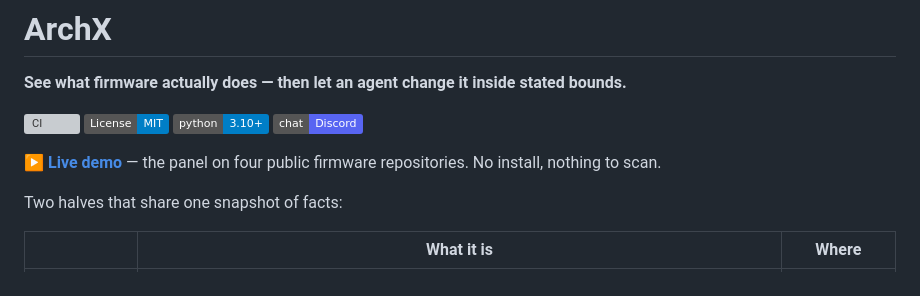
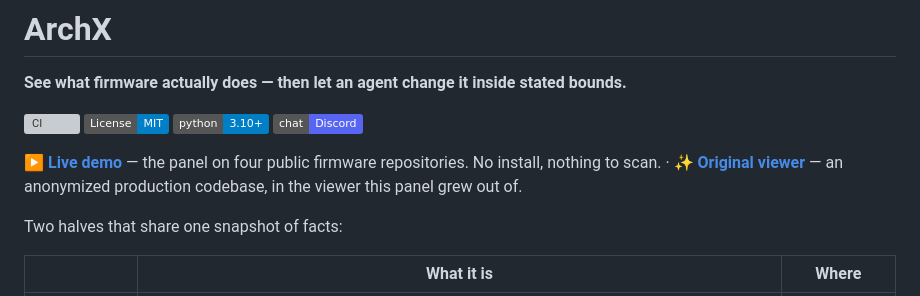
Before and after one commit to SHAR-K/ArchX, a Markdown page: README.md, the part around the change. Rendered like a GitHub page; badges without logos; grey boxes are pictures that could not be loaded.

Commit message:
README: the original viewer next to the live demo
Co-Authored-By: Claude Opus 5.5 (1M context) <noreply@anthropic.com>

```diff
--- a/README.md
+++ b/README.md
@@ -8,6 +8,7 @@
 [![Discord](https://img.shields.io/badge/chat-Discord-5865F2.svg?logo=discord&logoColor=white)](https://discord.gg/sCtshjP6N9)
 
 **[▶ Live demo](https://shar-k.github.io/ArchX/)** — the panel on four public firmware repositories. No install, nothing to scan.
+· **[✨ Original viewer](https://shar-k.github.io/ArchX/preview/)** — an anonymized production codebase, in the viewer this panel grew out of.
 
 Two halves that share one snapshot of facts:
 
```
